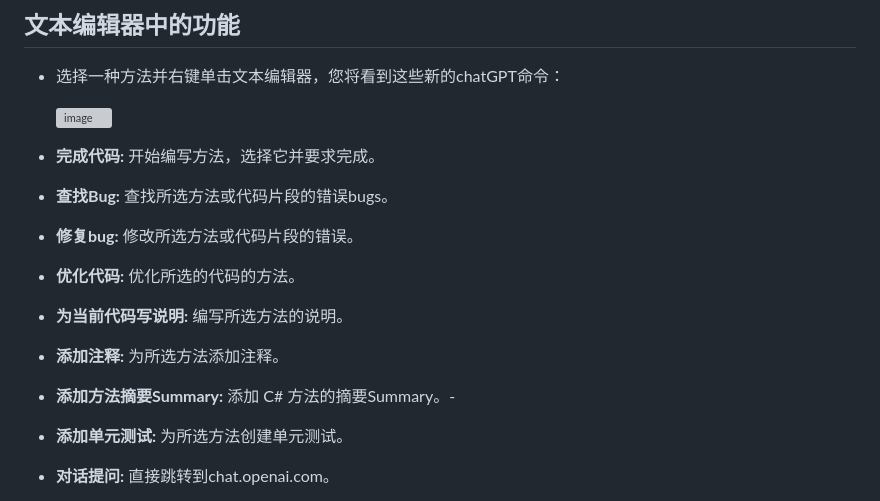
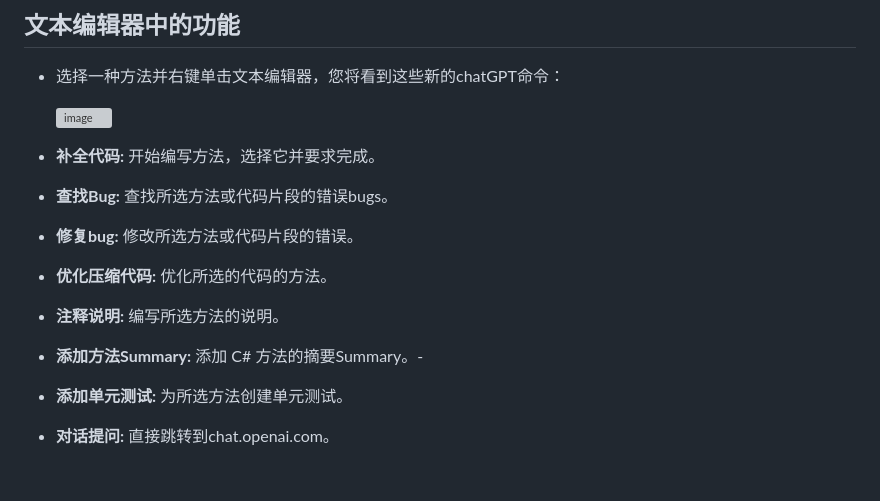
Before and after one commit to wangshuyu/VisualStudioChatGpt, a Markdown page: README.md, the part around one of its changes. Rendered like a GitHub page; blank space fills up the shorter version; grey boxes are pictures that could not be loaded.

Commit message:
完善文档

```diff
--- a/README.md
+++ b/README.md
@@ -12,11 +12,10 @@
 
-- **完成代码:** 开始编写方法，选择它并要求完成。
+- **补全代码:** 开始编写方法，选择它并要求完成。
 - **查找Bug:** 查找所选方法或代码片段的错误bugs。
 - **修复bug:** 修改所选方法或代码片段的错误。
-- **优化代码:** 优化所选的代码的方法。
-- **为当前代码写说明:** 编写所选方法的说明。
-- **添加注释:** 为所选方法添加注释。
-- **添加方法摘要Summary:** 添加 C# 方法的摘要Summary。-
+- **优化压缩代码:** 优化所选的代码的方法。
+- **注释说明:** 编写所选方法的说明。
+- **添加方法Summary:** 添加 C# 方法的摘要Summary。-
 - **添加单元测试:** 为所选方法创建单元测试。
 - **对话提问:** 直接跳转到chat.openai.com。
 - **设置:** 设置OpenAI相关配置信息。
```
Also changed, not shown: other parts of README.md (+1 -1 lines).
